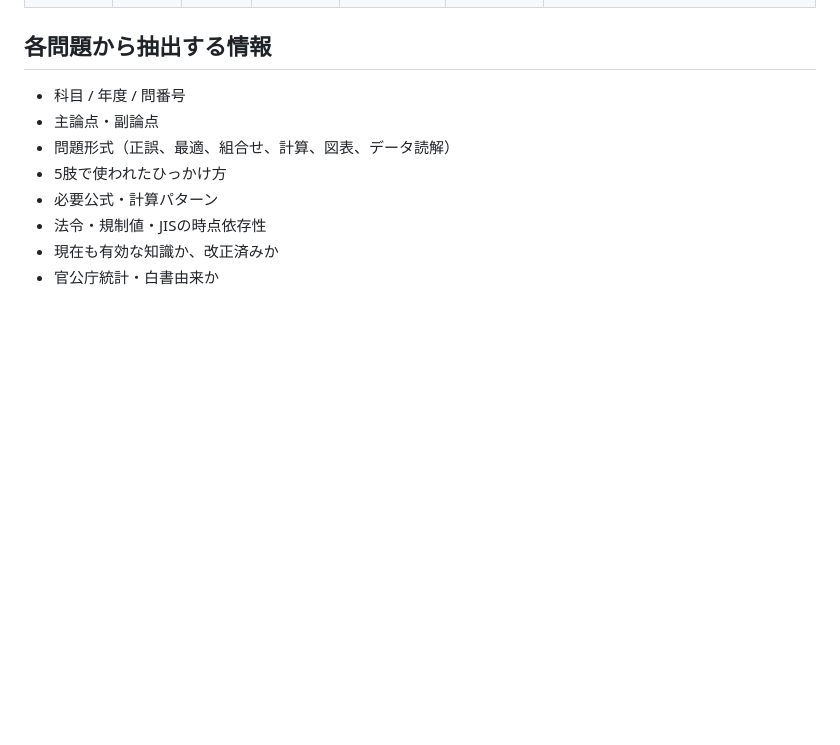
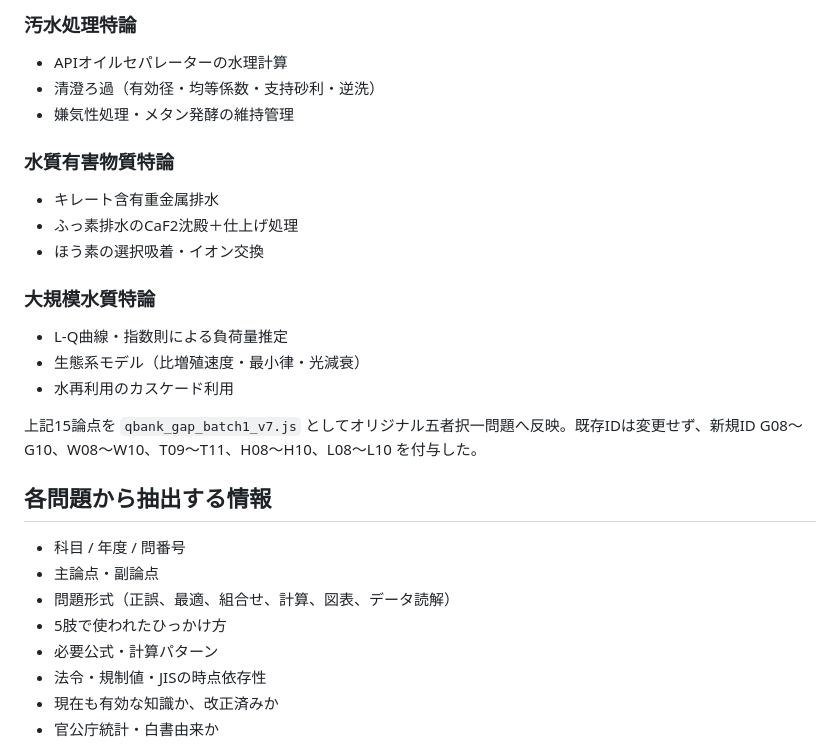
Before and after one commit to nagaryu1108/water1-quiz, a Markdown page: analysis_scope_2006_2025.md, the part around one of its changes. GitHub-like rendering; blank space fills up the shorter version.

```diff
--- a/analysis_scope_2006_2025.md
+++ b/analysis_scope_2006_2025.md
@@ -48,3 +65,19 @@
+### 汚水処理特論
+- APIオイルセパレーターの水理計算
+- 清澄ろ過（有効径・均等係数・支持砂利・逆洗）
+- 嫌気性処理・メタン発酵の維持管理
+
+### 水質有害物質特論
+- キレート含有重金属排水
+- ふっ素排水のCaF2沈殿＋仕上げ処理
+- ほう素の選択吸着・イオン交換
+
+### 大規模水質特論
+- L-Q曲線・指数則による負荷量推定
+- 生態系モデル（比増殖速度・最小律・光減衰）
+- 水再利用のカスケード利用
+
+上記15論点を `qbank_gap_batch1_v7.js` としてオリジナル五者択一問題へ反映。既存IDは変更せず、新規ID G08〜G10、W08〜W10、T09〜T11、H08〜H10、L08〜L10 を付与した。
 
 ## 各問題から抽出する情報
 
```
Also changed, not shown: other parts of analysis_scope_2006_2025.md (+38 -21 lines).
